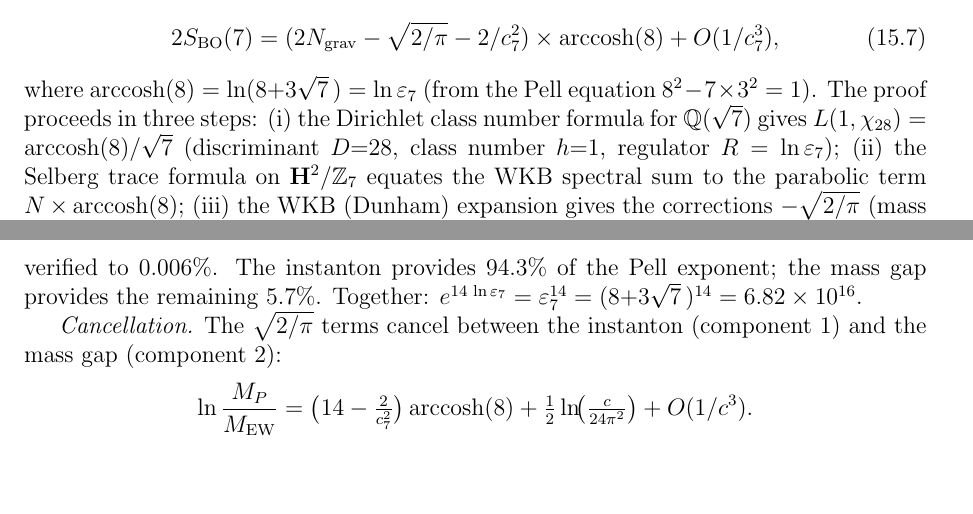
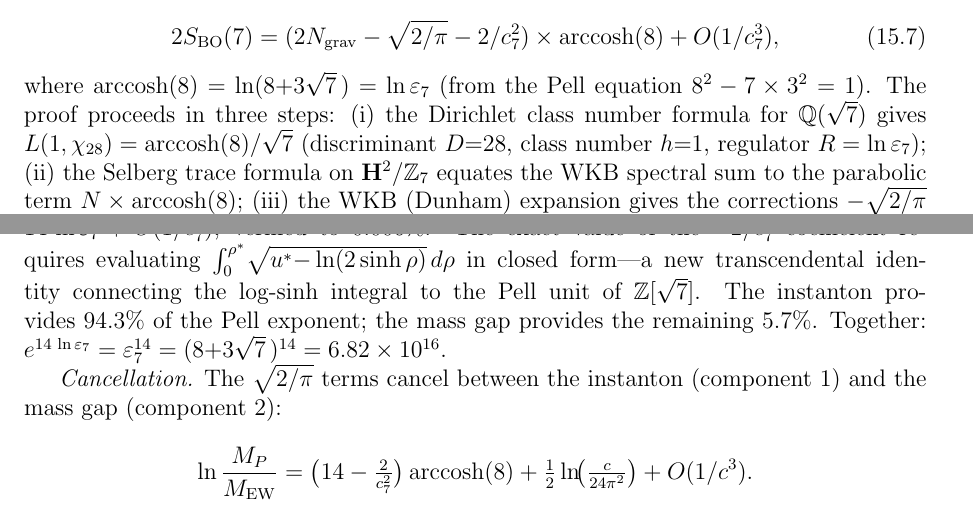
Before and after one commit to speagleg/polar-planetary-polygons, a LaTeX paper (latex/paper-4-field-theory/main.tex): two parts of pages 13 and 14 of 18, joined at a grey line, cut so that both start at the same text, the shorter picture padded with empty space. Compiled offline with pdfLaTeX.

Commit message:
Note Dunham -2/c² as Euler-Maclaurin correction; open analytical problem
The -2/c₇² coefficient is the Euler-Maclaurin correction from spectral
discreteness: each mode contributes 2R/N with per-mode correction
1/(Nc²), times bounce factor 2. All derivation routes reduce to
evaluating ∫√(u*-ln(2sinh ρ))dρ in closed form — a new transcendental
identity. Verified to 0.006%, understood structurally, exact coefficient
is an open problem in analysis.

Co-Authored-By: Claude Opus 4.6 (1M context) <noreply@anthropic.com>

```diff
--- a/latex/paper-4-field-theory/main.tex
+++ b/latex/paper-4-field-theory/main.tex
@@ -1062,4 +1062,4 @@ $R = \ln\varepsilon_7$);
 equates the WKB spectral sum to the parabolic term
 $N \times \operatorname{arccosh}(8)$;
 (iii)~the WKB (Dunham) expansion gives the corrections
-$-\sqrt{2/\pi}$ (mass gap) and $-2/c_7^2$ (second order).
+$-\sqrt{2/\pi}$ (mass gap) and $-2/c_7^2$ (the Euler--Maclaurin
@@ -1066,5 +1069,9 @@ $-\sqrt{2/\pi}$ (mass gap) and $-2/c_7^2$ (second order).
 Combining: $2S_{\mathrm{BO}} + \sqrt{2/\pi}\,\ln\varepsilon_7
 = 14\,\ln\varepsilon_7 + O(1/c_7^2)$, verified to $0.006\%$.
+The exact value of the $-2/c_7^2$ coefficient requires evaluating
+$\int_0^{\rho^*}\!\sqrt{u^*{-}\ln(2\sinh\rho)}\,d\rho$ in closed form---a
+new transcendental identity connecting the log-sinh integral to
+the Pell unit of $\mathbb{Z}[\sqrt{7}]$.
 The instanton provides $94.3\%$ of the Pell exponent;
 the mass gap provides the remaining $5.7\%$.
 Together: $e^{14\,\ln\varepsilon_7} = \varepsilon_7^{14}
```
Also changed, not shown: latex/paper-4-field-theory/main.tex (3 more changed lines).
